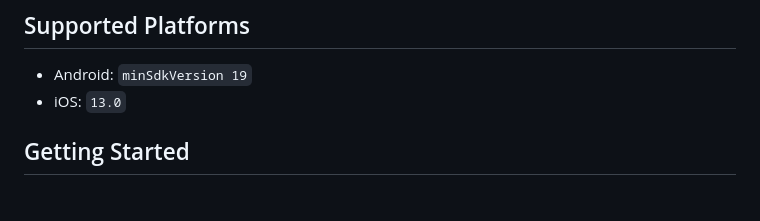
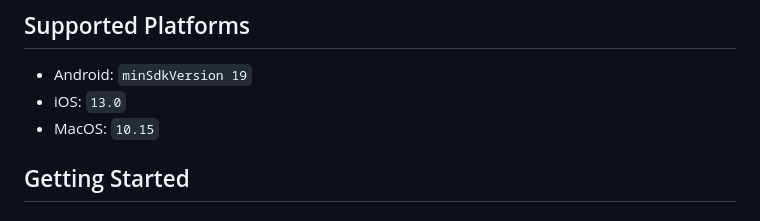
Before and after one commit to NordicSemiconductor/Flutter-nRF-Connect-Device-Manager, a Markdown page: README.md, the part around the change. GitHub-like rendering.

Commit message:
Add MacOS support to README

```diff
--- a/README.md
+++ b/README.md
@@ -13,6 +13,7 @@ ___
 ## Supported Platforms
 - Android: `minSdkVersion 19`
 - iOS: `13.0`
+- MacOS: `10.15`
 
 ## Getting Started
 ### Creating a manager
```
